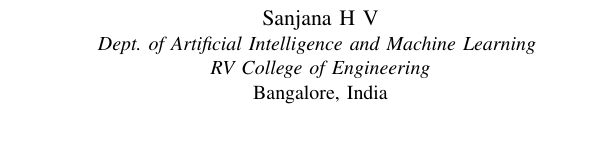
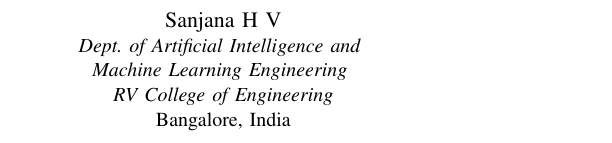
Before and after one commit to bnsama29-cloud/STORM-PhysNet-L1, a LaTeX paper (paper/STORM_PhysNet_Conference.tex): part of one column of page 1 of 6, cut so that both start at the same text. Compiled offline with pdfLaTeX.

Commit message:
Fix author grid layout

```diff
--- a/paper/STORM_PhysNet_Conference.tex
+++ b/paper/STORM_PhysNet_Conference.tex
@@ -13,23 +13,27 @@
 
 \author{
 \IEEEauthorblockN{Samarth B N}
-\IEEEauthorblockA{\textit{Dept. of Electronics and Communication Engineering (Machine Learning)} \\
+\IEEEauthorblockA{\textit{Dept. of Electronics and Communication Engineering} \\
+\textit{(Machine Learning)} \\
 \textit{RV College of Engineering}\\
 Bangalore, India \\
 samarthbn.ec25@rvce.edu.in}
 \and
 \IEEEauthorblockN{Samrudh S Malali}
-\IEEEauthorblockA{\textit{Dept. of Electronics and Communication Engineering (Machine Learning)} \\
+\IEEEauthorblockA{\textit{Dept. of Electronics and Communication Engineering} \\
+\textit{(Machine Learning)} \\
 \textit{RV College of Engineering}\\
 Bangalore, India}
 \and
 \IEEEauthorblockN{Dhyan M}
-\IEEEauthorblockA{\textit{Dept. of Electronics and Communication Engineering (Machine Learning)} \\
+\IEEEauthorblockA{\textit{Dept. of Electronics and Communication Engineering} \\
+\textit{(Machine Learning)} \\
 \textit{RV College of Engineering}\\
 Bangalore, India}
 \and
 \IEEEauthorblockN{Sanjana H V}
-\IEEEauthorblockA{\textit{Dept. of Artificial Intelligence and Machine Learning} \\
+\IEEEauthorblockA{\textit{Dept. of Artificial Intelligence and} \\
+\textit{Machine Learning Engineering} \\
 \textit{RV College of Engineering}\\
 Bangalore, India}
 }
```
